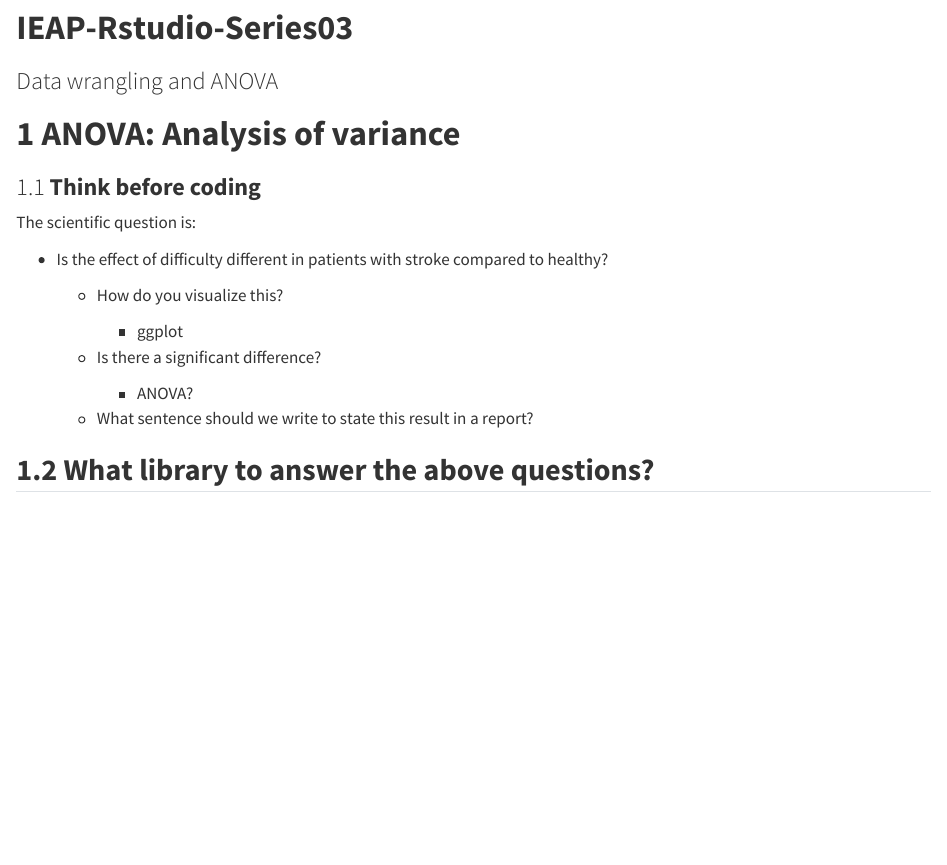
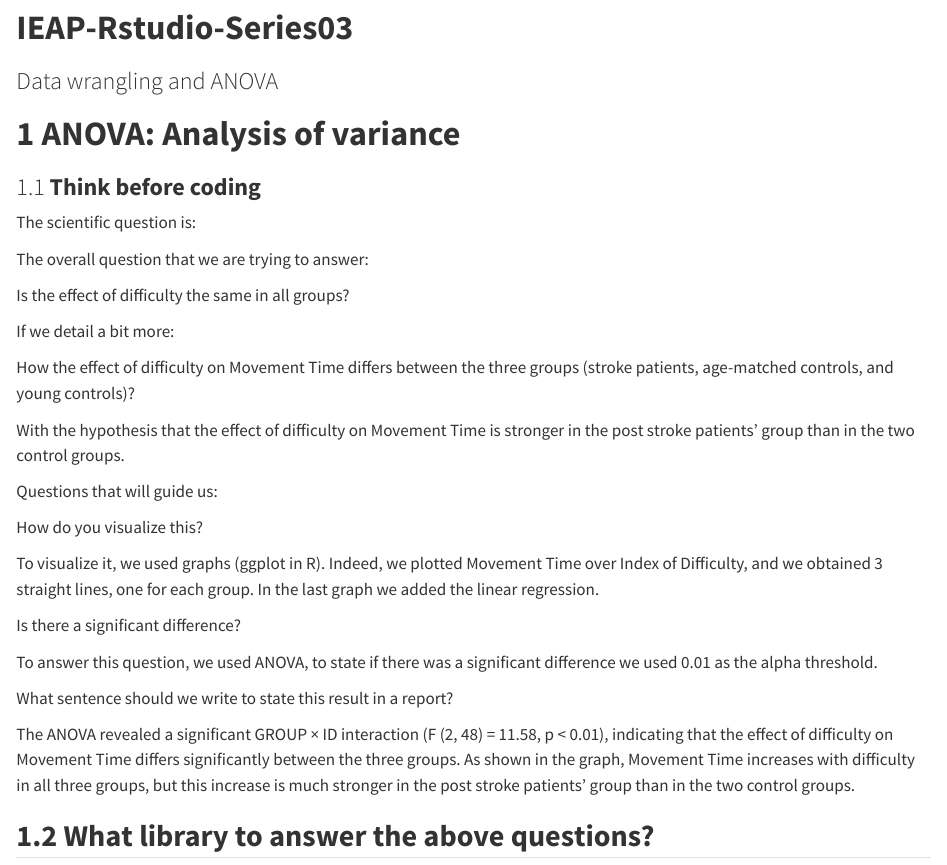
Before and after one commit to sdurand875-spec/IEAP-Series03-RStudio, a Quarto document (IEAP-Series03-Rstudio.qmd): the page in a window 1100 px wide, from 170 px down. Rendered offline with R 4.5, knitr and Pandoc in place of Quarto, with nearby package versions.

Commit message:
Update scientific questions and analysis details
Revised scientific questions and added details on visualization and statistical analysis.

```diff
--- a/IEAP-Series03-Rstudio.qmd
+++ b/IEAP-Series03-Rstudio.qmd
@@ -18,17 +18,29 @@ format:
 
 The scientific question is:
 
-- Is the effect of difficulty different in patients with stroke compared to healthy?
+The overall question that we are trying to answer:
 
-  - How do you visualize this?
+Is the effect of difficulty the same in all groups?
 
-    - ggplot
+If we detail a bit more:
 
-  - Is there a significant difference?
+How the effect of difficulty on Movement Time differs between the three groups (stroke patients, age-matched controls, and young controls)?
 
-    - ANOVA?
+With the hypothesis that the effect of difficulty on Movement Time is stronger in the post stroke patients’ group than in the two control groups.
 
-  - What sentence should we write to state this result in a report?
+Questions that will guide us:
+
+How do you visualize this?
+
+To visualize it, we used graphs (ggplot in R). Indeed, we plotted Movement Time over Index of Difficulty, and we obtained 3 straight lines, one for each group. In the last graph we added the linear regression.
+
+Is there a significant difference?
+
+To answer this question, we used ANOVA, to state if there was a significant difference we used 0.01 as the alpha threshold.
+
+What sentence should we write to state this result in a report?
+
+The ANOVA revealed a significant GROUP × ID interaction (F (2, 48) = 11.58, p < 0.01), indicating that the effect of difficulty on Movement Time differs significantly between the three groups. As shown in the graph, Movement Time increases with difficulty in all three groups, but this increase is much stronger in the post stroke patients’ group than in the two control groups.
 
 ## **1.2 What library to answer the above questions?**
 
```
